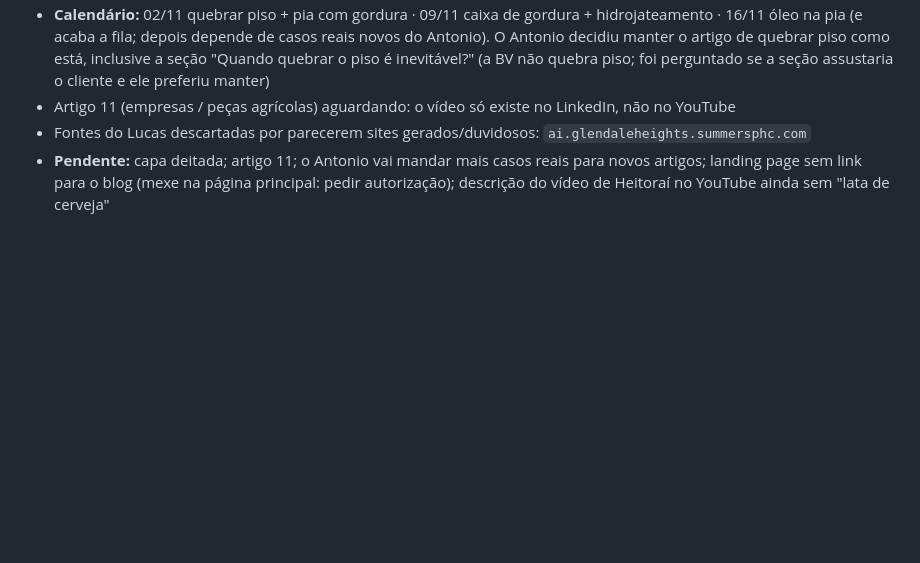
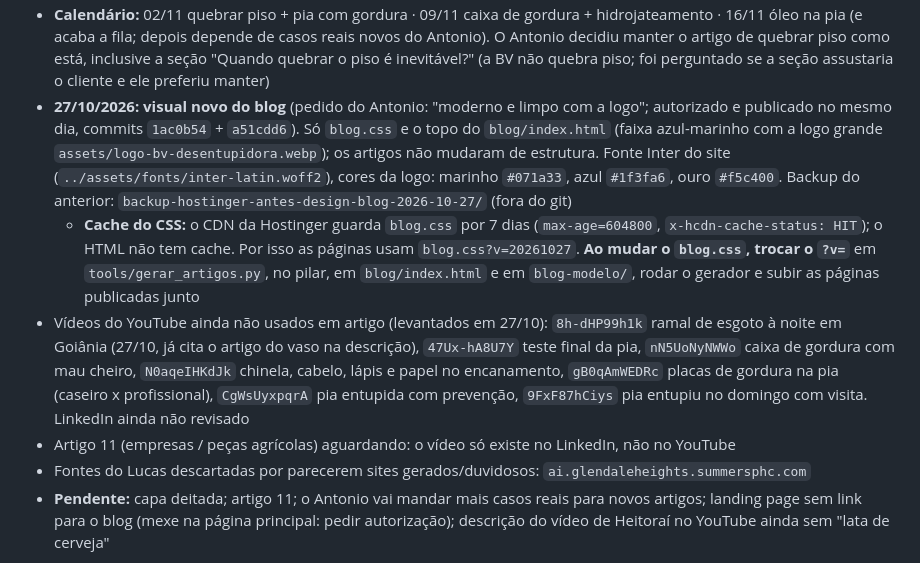
Before and after one commit to Antonio9954/bv-desentupidora-lp, a Markdown page: CLAUDE.md, the part around the change. GitHub-like rendering; blank space fills up the shorter version.

Commit message:
CLAUDE.md: visual novo do blog, cache do CSS e vídeos ainda não usados
Co-Authored-By: Claude Opus 5.5 <noreply@anthropic.com>

```diff
--- a/CLAUDE.md
+++ b/CLAUDE.md
@@ -120,6 +120,9 @@ Commit `2fa4b36`, **publicado na Hostinger em 21/10/2026 ~14:05** (só o `index.
   - `index.html` principal continuou `9bdad952…` (data 21/10), não foi tocado
 - **27/10/2026: ritmo mudou para 2 artigos por semana** (decisão do Antonio). Vaso sanitário publicado no mesmo dia (commit `fbfa14d`, data 27/10), também pelo Claude in Chrome — a sessão do File Browser no Chrome do Antonio ainda valia, deu para ir direto em `srv880-files.hstgr.io/a67600a621e0bd6e/files/`. Subidos: `blog/vaso-sanitario-entupido/index.html` (novo, `1d32144f…`), `blog/index.html` `c50bdd9c…`, pilar `c37e2ce6…`, rede pluvial `d3f121a9…`, `llms.txt` `ef57cf5e…`, `sitemap.xml` `b82b3fd6…` (conferido no servidor e no domínio; `index.html` principal `9bdad952…` intacto). Backup: `backup-hostinger-antes-vaso-2026-10-27/` (fora do git). Indexação pedida no Search Console. Ao soltar um artigo, o gerador também põe link nele no "Leia também" dos artigos ainda não publicados — esses não sobem, só os que estão em `PUB`
 - **Calendário:** 02/11 quebrar piso + pia com gordura · 09/11 caixa de gordura + hidrojateamento · 16/11 óleo na pia (e acaba a fila; depois depende de casos reais novos do Antonio). O Antonio decidiu manter o artigo de quebrar piso como está, inclusive a seção "Quando quebrar o piso é inevitável?" (a BV não quebra piso; foi perguntado se a seção assustaria o cliente e ele preferiu manter)
+- **27/10/2026: visual novo do blog** (pedido do Antonio: "moderno e limpo com a logo"; autorizado e publicado no mesmo dia, commits `1ac0b54` + `a51cdd6`). Só `blog.css` e o topo do `blog/index.html` (faixa azul-marinho com a logo grande `assets/logo-bv-desentupidora.webp`); os artigos não mudaram de estrutura. Fonte Inter do site (`../assets/fonts/inter-latin.woff2`), cores da logo: marinho `#071a33`, azul `#1f3fa6`, ouro `#f5c400`. Backup do anterior: `backup-hostinger-antes-design-blog-2026-10-27/` (fora do git)
+  - **Cache do CSS:** o CDN da Hostinger guarda `blog.css` por 7 dias (`max-age=604800`, `x-hcdn-cache-status: HIT`); o HTML não tem cache. Por isso as páginas usam `blog.css?v=20261027`. **Ao mudar o `blog.css`, trocar o `?v=`** em `tools/gerar_artigos.py`, no pilar, em `blog/index.html` e em `blog-modelo/`, rodar o gerador e subir as páginas publicadas junto
+- Vídeos do YouTube ainda não usados em artigo (levantados em 27/10): `8h-dHP99h1k` ramal de esgoto à noite em Goiânia (27/10, já cita o artigo do vaso na descrição), `47Ux-hA8U7Y` teste final da pia, `nN5UoNyNWWo` caixa de gordura com mau cheiro, `N0aqeIHKdJk` chinela, cabelo, lápis e papel no encanamento, `gB0qAmWEDRc` placas de gordura na pia (caseiro x profissional), `CgWsUyxpqrA` pia entupida com prevenção, `9FxF87hCiys` pia entupiu no domingo com visita. LinkedIn ainda não revisado
 - Artigo 11 (empresas / peças agrícolas) aguardando: o vídeo só existe no LinkedIn, não no YouTube
 - Fontes do Lucas descartadas por parecerem sites gerados/duvidosos: `ai.glendaleheights.summersphc.com`
 - **Pendente:** capa deitada; artigo 11; o Antonio vai mandar mais casos reais para novos artigos; landing page sem link para o blog (mexe na página principal: pedir autorização); descrição do vídeo de Heitoraí no YouTube ainda sem "lata de cerveja"
```
